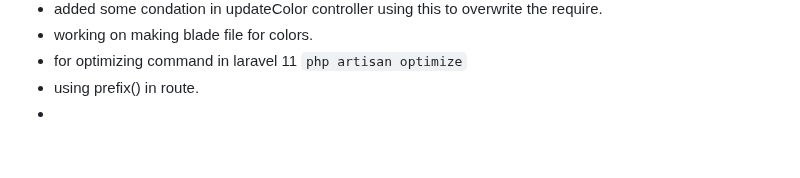
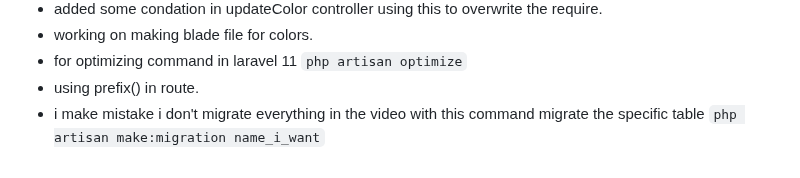
Before and after one commit to Zunaeed-Imran/ShopEasy, a Markdown page: README.md, the part around the change. GitHub-like rendering; blank space fills up the shorter version.

Commit message:
main - added a migration command.

```diff
--- a/README.md
+++ b/README.md
@@ -71,4 +71,4 @@ i will make a frontend and bacaend project. with laravel and react.
 - working on making blade file for colors.
 - for optimizing command in laravel 11 `php artisan optimize`
 - using prefix() in route.
--
+- i make mistake i don't migrate everything in the video with this command migrate the specific table `php artisan make:migration name_i_want`
```
